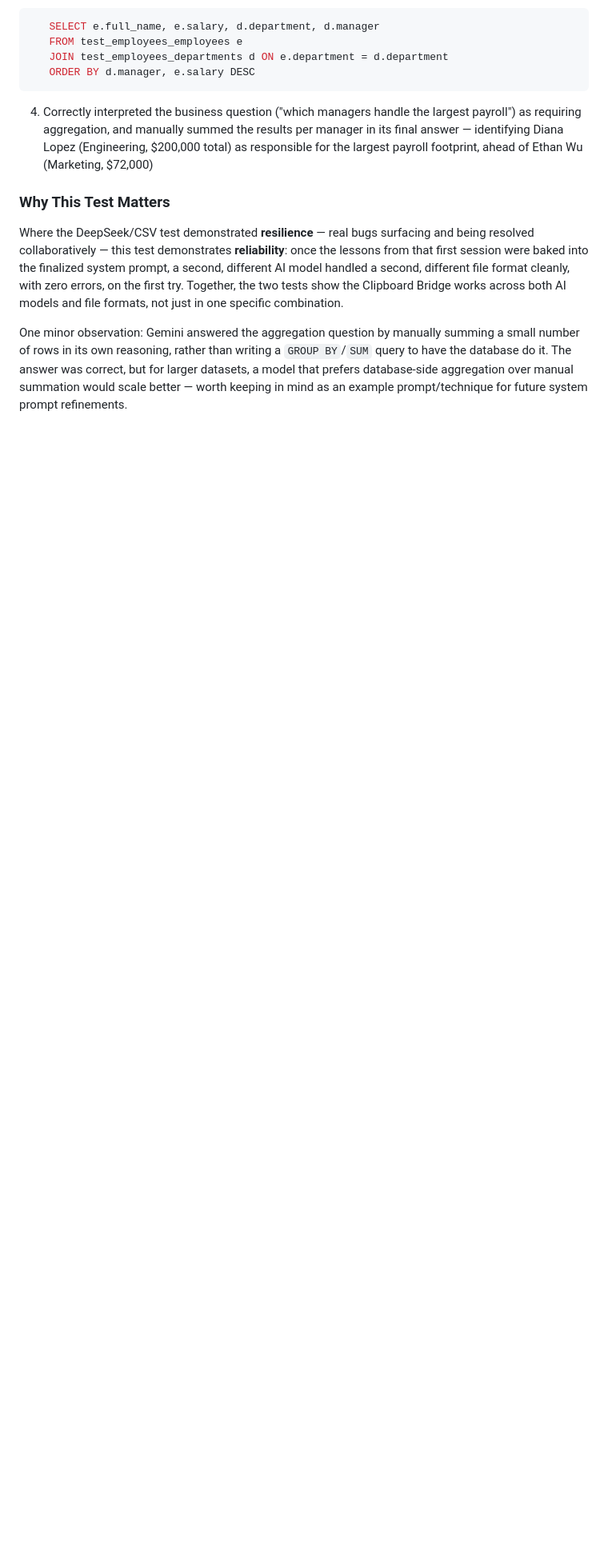
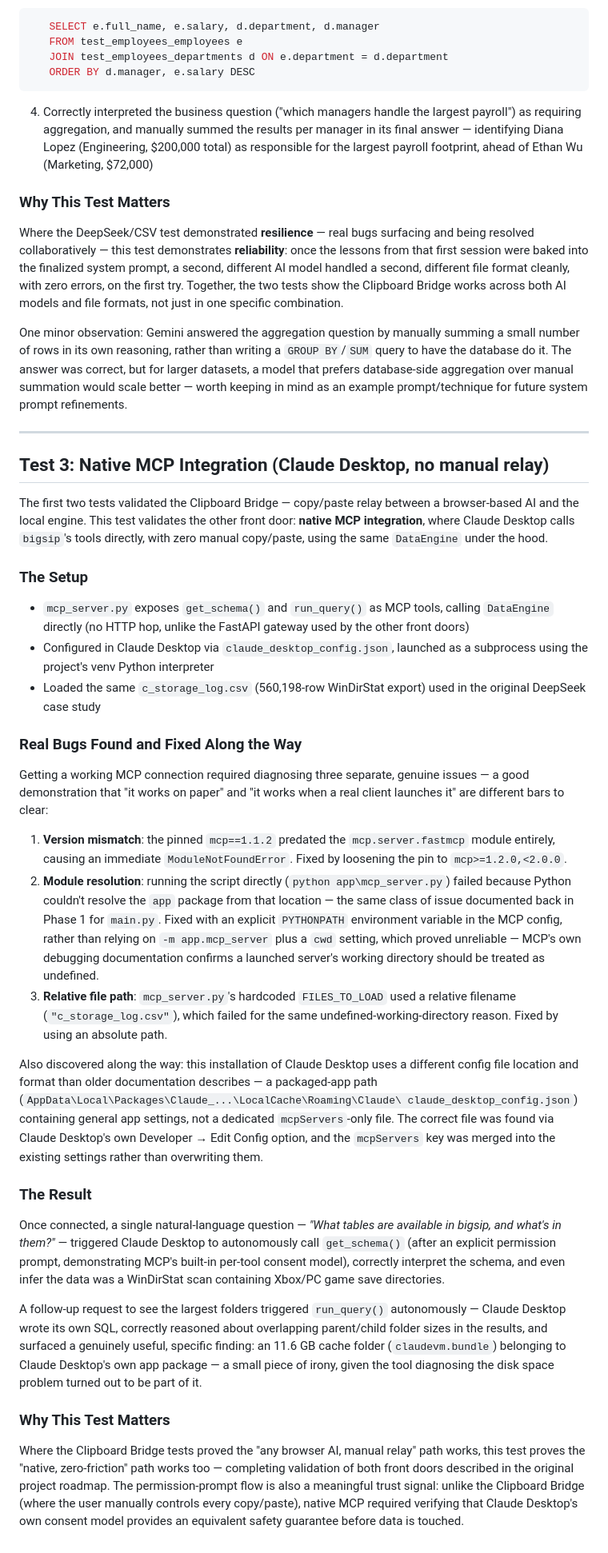
Before and after one commit to snow6060/bigsip, a Markdown page: docs/case-study.md, the part around the change. Shown at 80% size. Drawn GitHub-style; blank space fills up the shorter version.

Commit message:
docs: add third case study entry — native MCP integration via Claude Desktop

```diff
--- a/docs/case-study.md
+++ b/docs/case-study.md
@@ -143,3 +143,76 @@ query to have the database do it. The answer was correct, but for larger dataset
 a model that prefers database-side aggregation over manual summation would scale
 better — worth keeping in mind as an example prompt/technique for future system
 prompt refinements.
+
+---
+
+## Test 3: Native MCP Integration (Claude Desktop, no manual relay)
+
+The first two tests validated the Clipboard Bridge — copy/paste relay between a
+browser-based AI and the local engine. This test validates the other front door:
+**native MCP integration**, where Claude Desktop calls `bigsip`'s tools directly,
+with zero manual copy/paste, using the same `DataEngine` under the hood.
+
+### The Setup
+
+- `mcp_server.py` exposes `get_schema()` and `run_query()` as MCP tools, calling
+  `DataEngine` directly (no HTTP hop, unlike the FastAPI gateway used by the other
+  front doors)
+- Configured in Claude Desktop via `claude_desktop_config.json`, launched as a
+  subprocess using the project's venv Python interpreter
+- Loaded the same `c_storage_log.csv` (560,198-row WinDirStat export) used in the
+  original DeepSeek case study
+
+### Real Bugs Found and Fixed Along the Way
+
+Getting a working MCP connection required diagnosing three separate, genuine
+issues — a good demonstration that "it works on paper" and "it works when a real
+client launches it" are different bars to clear:
+
+1. **Version mismatch**: the pinned `mcp==1.1.2` predated the `mcp.server.fastmcp`
+   module entirely, causing an immediate `ModuleNotFoundError`. Fixed by loosening
+   the pin to `mcp>=1.2.0,<2.0.0`.
+2. **Module resolution**: running the script directly (`python app\mcp_server.py`)
+   failed because Python couldn't resolve the `app` package from that location —
+   the same class of issue documented back in Phase 1 for `main.py`. Fixed with an
+   explicit `PYTHONPATH` environment variable in the MCP config, rather than
+   relying on `-m app.mcp_server` plus a `cwd` setting, which proved unreliable —
+   MCP's own debugging documentation confirms a launched server's working
+   directory should be treated as undefined.
+3. **Relative file path**: `mcp_server.py`'s hardcoded `FILES_TO_LOAD` used a
+   relative filename (`"c_storage_log.csv"`), which failed for the same
+   undefined-working-directory reason. Fixed by using an absolute path.
+
+Also discovered along the way: this installation of Claude Desktop uses a
+different config file location and format than older documentation describes —
+a packaged-app path (`AppData\Local\Packages\Claude_...\LocalCache\Roaming\Claude\
+claude_desktop_config.json`) containing general app settings, not a dedicated
+`mcpServers`-only file. The correct file was found via Claude Desktop's own
+Developer → Edit Config option, and the `mcpServers` key was merged into the
+existing settings rather than overwriting them.
+
+### The Result
+
+Once connected, a single natural-language question —
+*"What tables are available in bigsip, and what's in them?"* — triggered Claude
+Desktop to autonomously call `get_schema()` (after an explicit permission prompt,
+demonstrating MCP's built-in per-tool consent model), correctly interpret the
+schema, and even infer the data was a WinDirStat scan containing Xbox/PC game save
+directories.
+
+A follow-up request to see the largest folders triggered `run_query()`
+autonomously — Claude Desktop wrote its own SQL, correctly reasoned about
+overlapping parent/child folder sizes in the results, and surfaced a genuinely
+useful, specific finding: an 11.6 GB cache folder (`claudevm.bundle`) belonging to
+Claude Desktop's own app package — a small piece of irony, given the tool
+diagnosing the disk space problem turned out to be part of it.
+
+### Why This Test Matters
+
+Where the Clipboard Bridge tests proved the "any browser AI, manual relay" path
+works, this test proves the "native, zero-friction" path works too — completing
+validation of both front doors described in the original project roadmap. The
+permission-prompt flow is also a meaningful trust signal: unlike the Clipboard
+Bridge (where the user manually controls every copy/paste), native MCP required
+verifying that Claude Desktop's own consent model provides an equivalent safety
+guarantee before data is touched.
```
